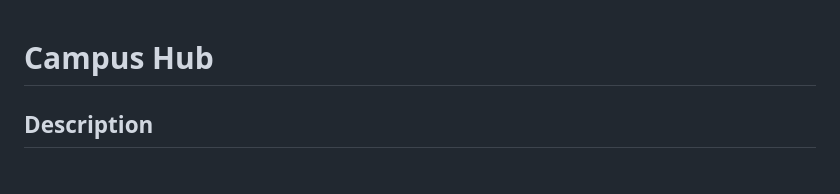
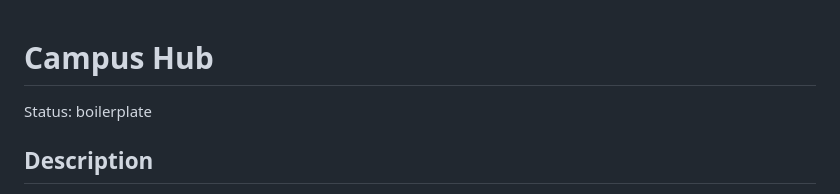
Before and after one commit to ErinDEG/CSCI-3340-Project, a Markdown page: README.md, the part around the change. Drawn GitHub-style.

Commit message:
README status added and updated

```diff
--- a/README.md
+++ b/README.md
@@ -1,5 +1,6 @@
 **Campus Hub**
 =
+Status: boilerplate
 
 
 **Description**
```
